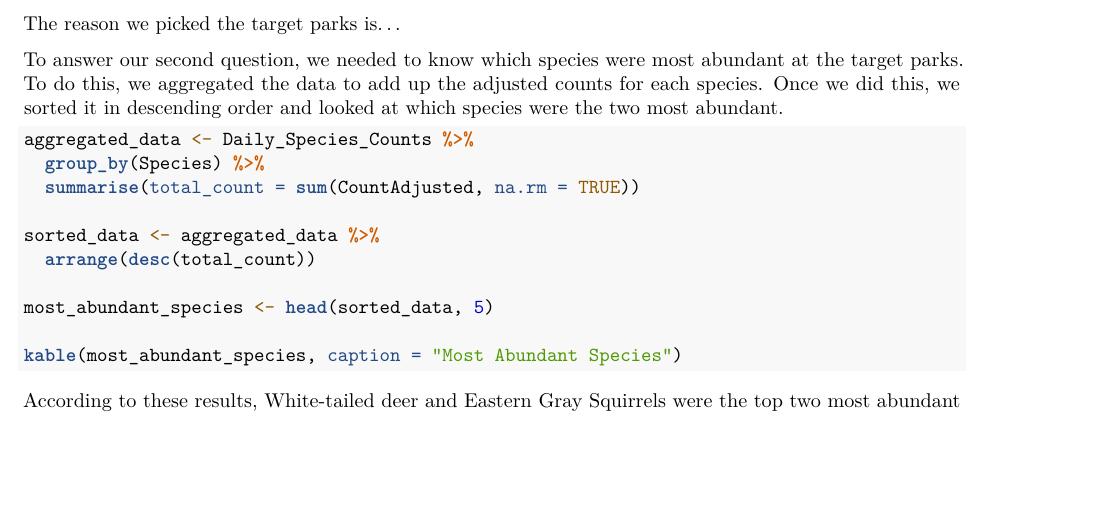
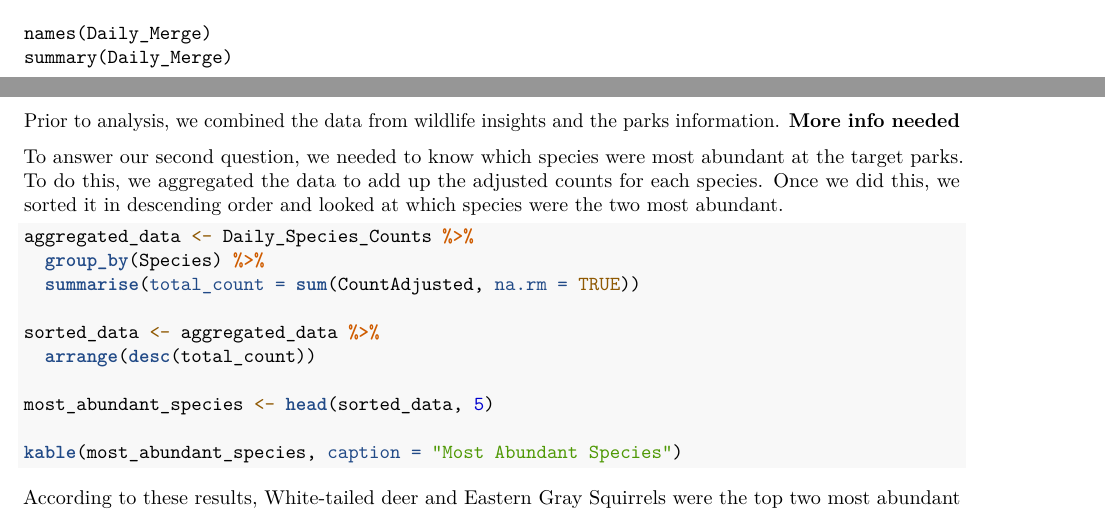
Before and after one commit to ImanByndloss/ByndlossLiWilliams_ENV872_EDA_FinalProject, an R Markdown document (Final_Report.Rmd): part of page 5 of 10 before the commit and two parts of pages 4 and 5 of 10 after it, the two joined at a grey line, cut at the place of the change, the shorter picture padded with empty space. Rendered offline with R 4.5, knitr and Pandoc, then LaTeX, with nearby package versions; the code chunks are not run, so their results and figures are left out.

Commit message:
Added reasoning for analysis

````diff
--- a/Final_Report.Rmd
+++ b/Final_Report.Rmd
@@ -69,10 +70,12 @@ summary(Daily_Species_Counts)
+names(Daily_Merge)
+summary(Daily_Merge)
 ```
 
 \newpage
 
 # Exploratory Analysis
 
-The reason we picked the target parks is...
+Prior to analysis, we combined the data from wildlife insights and the parks information. **More info needed**
 
 
 To answer our second question, we needed to know which species were most abundant at the target parks. To do this, we aggregated the data to add up the adjusted counts for each species. Once we did this, we sorted it in descending order and looked at which species were the two most abundant.
````
Also changed, not shown: Final_Report.Rmd (6 more changed lines).
